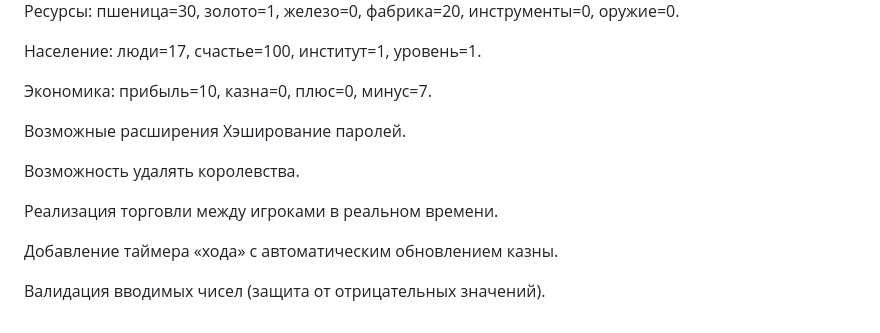
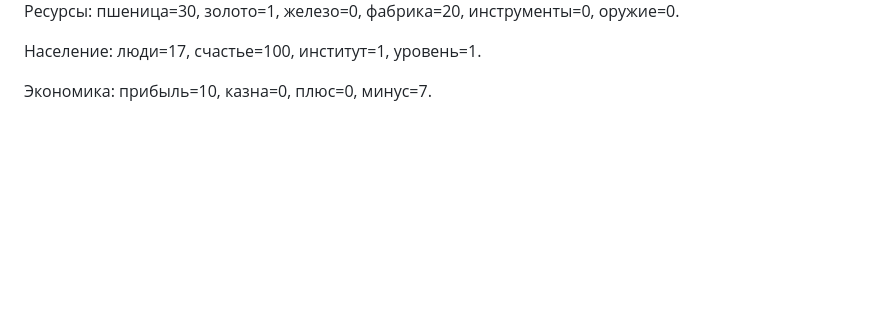
Before and after one commit to Noki-9/Web_project, a Markdown page: README.md, the part around the change. GitHub-like rendering; blank space fills up the shorter version.

```diff
--- a/README.md
+++ b/README.md
@@ -80,14 +80,3 @@ POST	/kingdom/save	Сохранение данных королевства (JSO
 Население: люди=17, счастье=100, институт=1, уровень=1.
 
 Экономика: прибыль=10, казна=0, плюс=0, минус=7.
-
-Возможные расширения
-Хэширование паролей.
-
-Возможность удалять королевства.
-
-Реализация торговли между игроками в реальном времени.
-
-Добавление таймера «хода» с автоматическим обновлением казны.
-
-Валидация вводимых чисел (защита от отрицательных значений).
```
